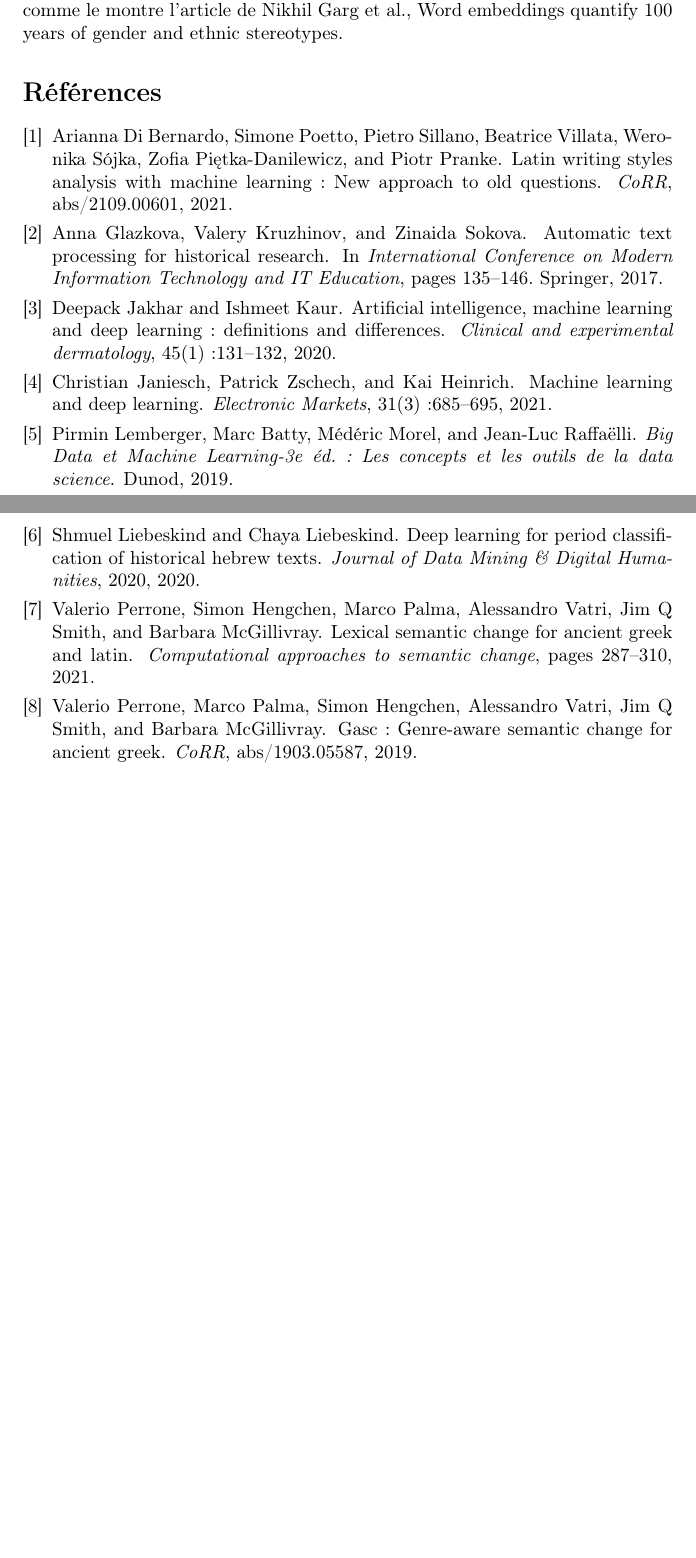
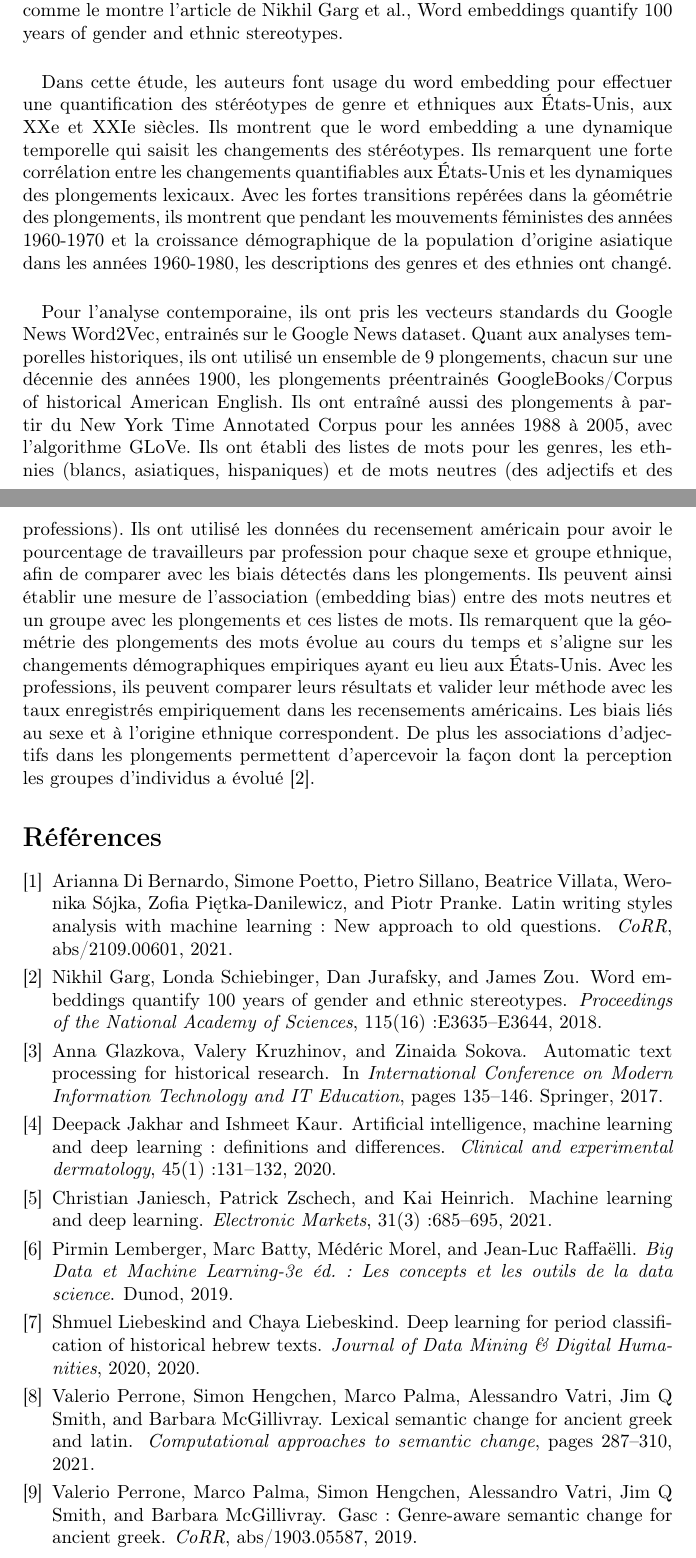
Before and after one commit to yvesnoblet/architecture-des-systemes-dinformation, a LaTeX paper (main.tex): two parts of pages 9 and 10 of 10, joined at a grey line, cut so that both start at the same text, the shorter picture padded with empty space. Compiled offline with pdfLaTeX.

Commit message:
troisième push

```diff
--- a/main.tex
+++ b/main.tex
@@ -79,7 +79,10 @@ Cette fois-ci ils se penchent non seulement sur le corpus de grec ancien annoté
 
 \subsection{Quelques exemples d'application sur des thématiques modernes}
 Les outils d’analyse sémantique peuvent également apporter un énorme soutien à des études en histoire, notamment en histoire sociale et histoire du genre comme le montre l’article de Nikhil Garg et al., Word embeddings quantify 100 years of gender and ethnic stereotypes.
-
+\paragraph{}
+Dans cette étude, les auteurs font usage du word embedding pour effectuer une quantification des stéréotypes de genre et ethniques aux États-Unis, aux XXe et XXIe siècles. Ils montrent que le word embedding a une dynamique temporelle qui saisit les changements des stéréotypes. Ils remarquent une forte corrélation entre les changements quantifiables aux États-Unis et les dynamiques des plongements lexicaux. Avec les fortes transitions repérées dans la géométrie des plongements, ils montrent que pendant les mouvements féministes des années 1960-1970 et la croissance démographique de la population d’origine asiatique dans les années 1960-1980, les descriptions des genres et des ethnies ont changé.
+\paragraph{}
+Pour l’analyse contemporaine, ils ont pris les vecteurs standards du Google News Word2Vec, entrainés sur le Google News dataset. Quant aux analyses temporelles historiques, ils ont utilisé un ensemble de 9 plongements, chacun sur une décennie des années 1900, les plongements préentrainés GoogleBooks/Corpus of historical American English. Ils ont entraîné aussi des plongements à partir du New York Time Annotated Corpus pour les années 1988 à 2005, avec l’algorithme GLoVe. Ils ont établi des listes de mots pour les genres, les ethnies (blancs, asiatiques, hispaniques) et de mots neutres (des adjectifs et des professions). Ils ont utilisé les données du recensement américain pour avoir le pourcentage de travailleurs par profession pour chaque sexe et groupe ethnique, afin de comparer avec les biais détectés dans les plongements. Ils peuvent ainsi établir une mesure de l’association (embedding bias) entre des mots neutres et un groupe avec les plongements et ces listes de mots. Ils remarquent que la géométrie des plongements des mots évolue au cours du temps et s’aligne sur les changements démographiques empiriques ayant eu lieu aux États-Unis. Avec les professions, ils peuvent comparer leurs résultats et valider leur méthode avec les taux enregistrés empiriquement dans les recensements américains. Les biais liés au sexe et à l’origine ethnique correspondent. De plus les associations d’adjectifs dans les plongements permettent d’apercevoir la façon dont la perception les groupes d’individus a évolué \cite{garg2018word}.
 \bibliographystyle{plain}
 \bibliography{bibliographieASI.bib}
 
```
